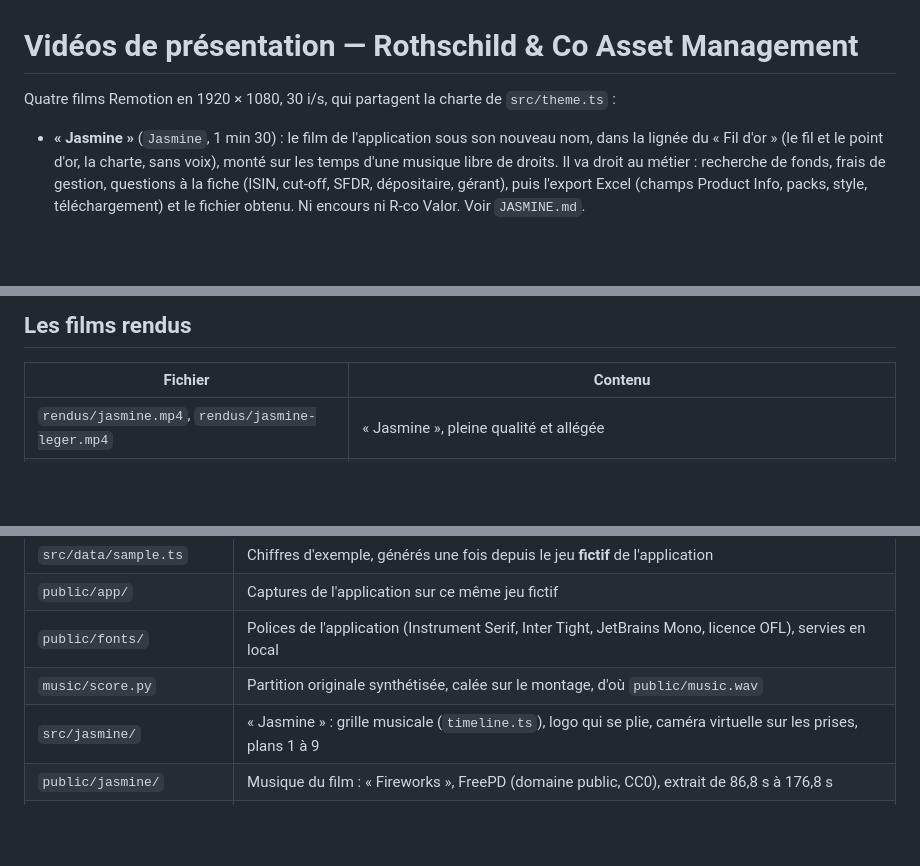
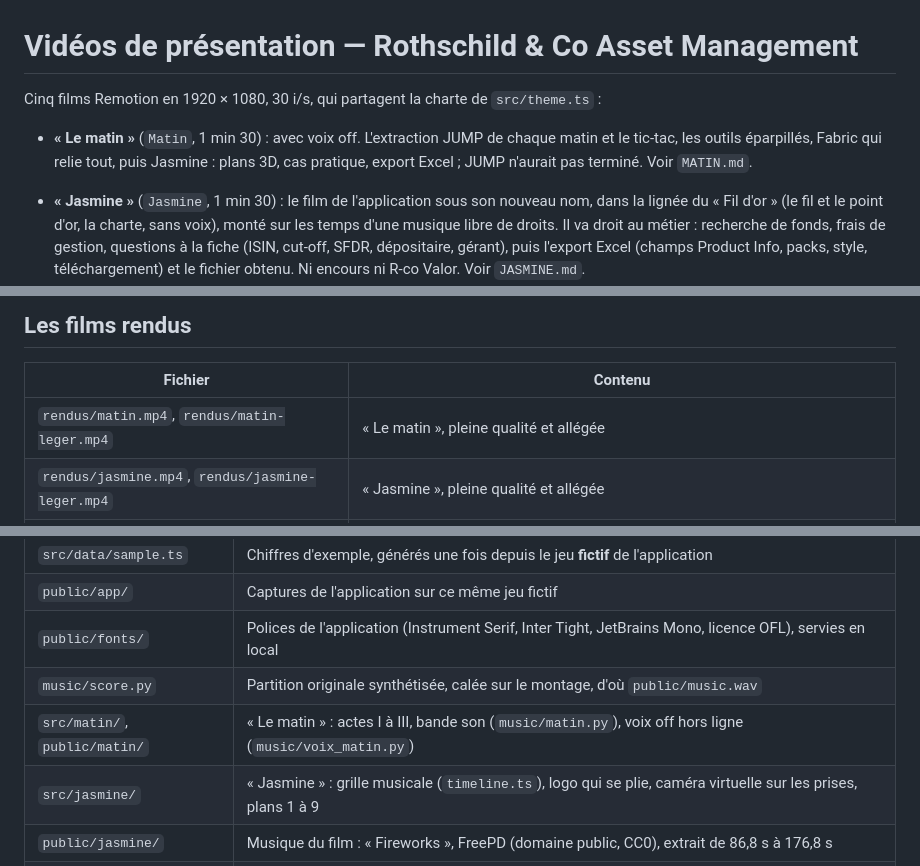
Before and after one commit to NoaRobin/App4everyone, a Markdown page: video/README.md, 3 parts joined by grey strips. Drawn GitHub-style; blank space fills up the shorter version.

Commit message:
Le matin : documentation
Co-Authored-By: Claude Opus 5.5 <noreply@anthropic.com>
Claude-Session: https://claude.ai/code/session_01GSVpvEe8sYVK4ZGxydd4ad

```diff
--- a/video/README.md
+++ b/video/README.md
@@ -1,7 +1,10 @@
 # Vidéos de présentation — Rothschild & Co Asset Management
 
-Quatre films Remotion en 1920 × 1080, 30 i/s, qui partagent la charte de `src/theme.ts` :
+Cinq films Remotion en 1920 × 1080, 30 i/s, qui partagent la charte de `src/theme.ts` :
 
+- **« Le matin »** (`Matin`, 1 min 30) : avec voix off. L'extraction JUMP de chaque matin et le tic-tac, les outils
+  éparpillés, Fabric qui relie tout, puis Jasmine : plans 3D, cas pratique, export Excel ; JUMP n'aurait pas terminé.
+  Voir `MATIN.md`.
 - **« Jasmine »** (`Jasmine`, 1 min 30) : le film de l'application sous son nouveau nom, dans la lignée du « Fil d'or »
   (le fil et le point d'or, la charte, sans voix), monté sur les temps d'une musique libre de droits. Il va droit au
   métier : recherche de fonds, frais de gestion, questions à la fiche (ISIN, cut-off, SFDR, dépositaire, gérant), puis
@@ -21,6 +24,7 @@ Quatre films Remotion en 1920 × 1080, 30 i/s, qui partagent la charte de `src/t
 
 | Fichier | Contenu |
 |---|---|
+| `rendus/matin.mp4`, `rendus/matin-leger.mp4` | « Le matin », pleine qualité et allégée |
 | `rendus/jasmine.mp4`, `rendus/jasmine-leger.mp4` | « Jasmine », pleine qualité et allégée |
 | `rendus/nexus.mp4`, `rendus/nexus-leger.mp4` | « Entrée », la publicité Nexus, pleine qualité et allégée |
 | `rendus/dix-minutes.mp4` | « Dix minutes », pleine qualité (1920 × 1080, H.264, son AAC 320 kb/s, 71 Mo), voix off hors ligne affinée |
@@ -60,6 +64,7 @@ Dans un environnement sans Chrome téléchargeable, ajoutez `--browser-executabl
 | `public/app/` | Captures de l'application sur ce même jeu fictif |
 | `public/fonts/` | Polices de l'application (Instrument Serif, Inter Tight, JetBrains Mono, licence OFL), servies en local |
 | `music/score.py` | Partition originale synthétisée, calée sur le montage, d'où `public/music.wav` |
+| `src/matin/`, `public/matin/` | « Le matin » : actes I à III, bande son (`music/matin.py`), voix off hors ligne (`music/voix_matin.py`) |
 | `src/jasmine/` | « Jasmine » : grille musicale (`timeline.ts`), logo qui se plie, caméra virtuelle sur les prises, plans 1 à 9 |
 | `public/jasmine/` | Musique du film : « Fireworks », FreePD (domaine public, CC0), extrait de 86,8 s à 176,8 s |
 | `src/nexus/` | « Entrée » : clavier 3D (three.js), actes I à III, minutage sur la grille de la musique |
```
Also changed, not shown: video/MATIN.md (added, +32 -0 lines).
